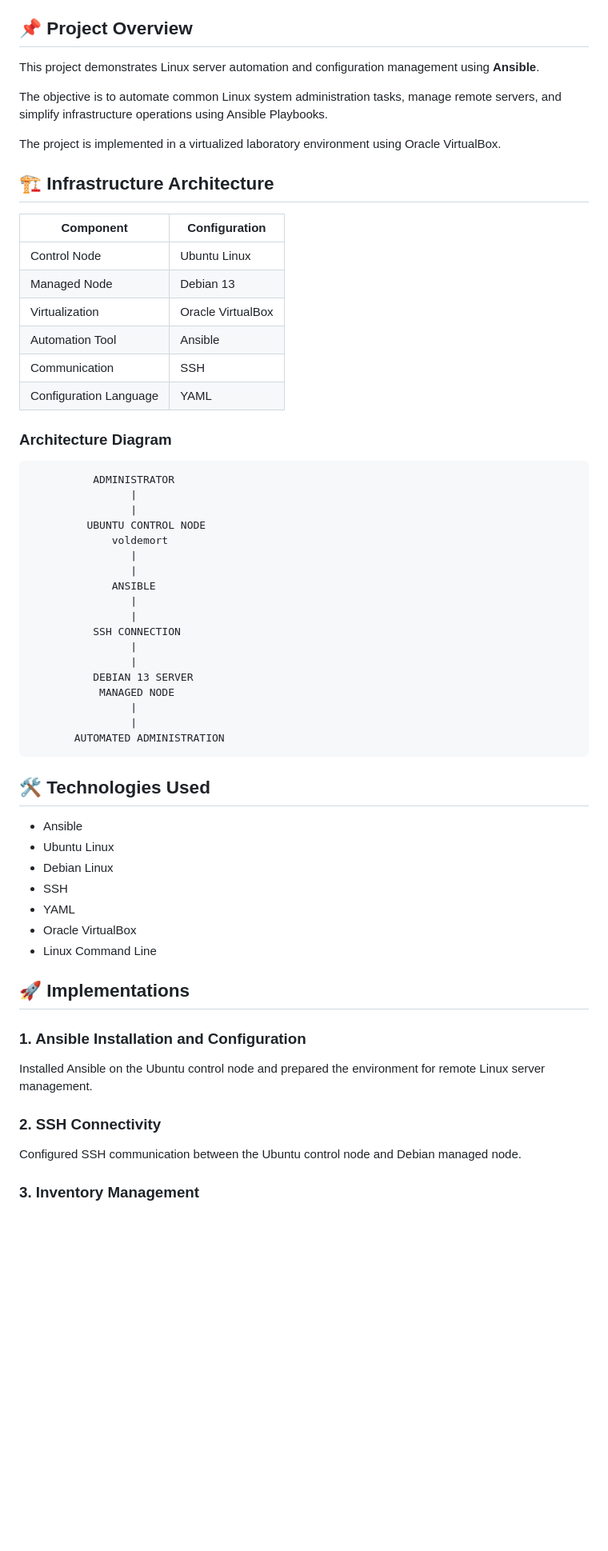
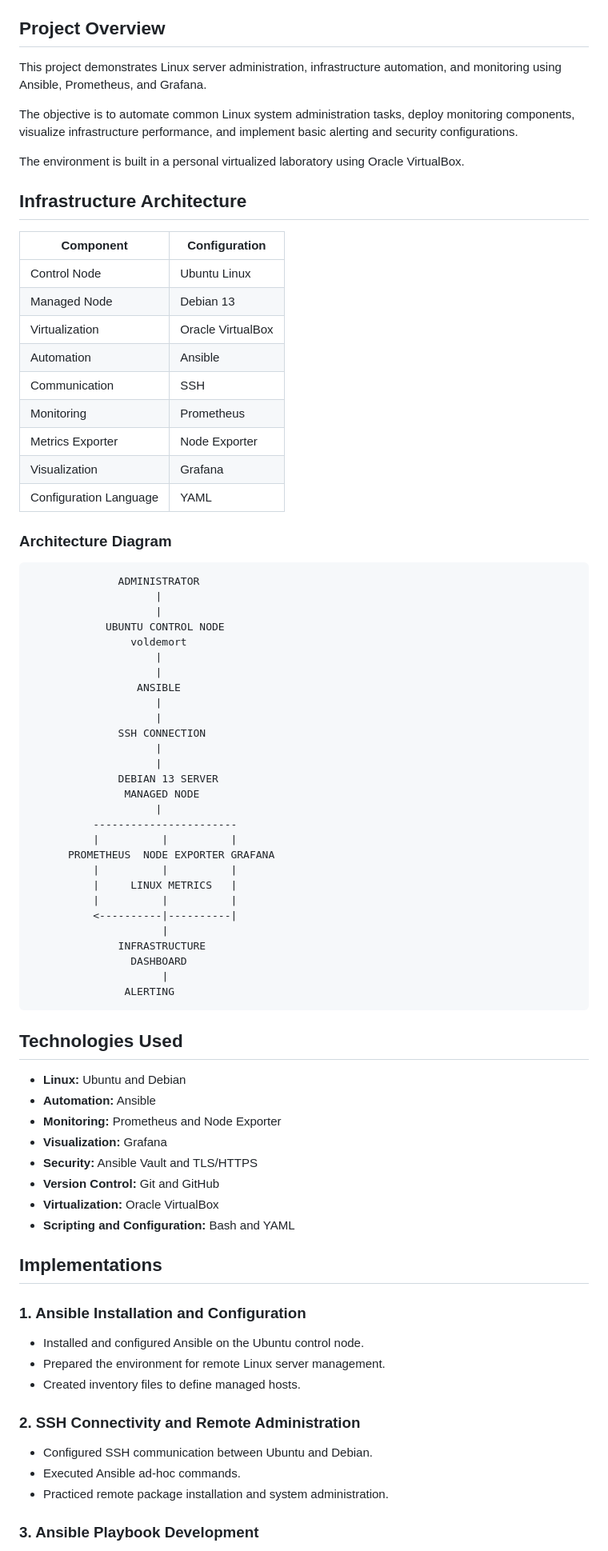
Before and after one commit to johnpauljavier/ansible-linux-automation, a Markdown page: README.md, the part around one of its changes. Shown at 80% size. Drawn GitHub-style; blank space fills up the shorter version.

````diff
--- a/README.md
+++ b/README.md
@@ -7,66 +9,84 @@
 ![Status](https://img.shields.io/badge/Project-In_Progress-yellow)
 
-## 📌 Project Overview
+## Project Overview
 
-This project demonstrates Linux server automation and configuration management using **Ansible**.
+This project demonstrates Linux server administration, infrastructure automation, and monitoring using Ansible, Prometheus, and Grafana.
 
-The objective is to automate common Linux system administration tasks, manage remote servers, and simplify infrastructure operations using Ansible Playbooks.
+The objective is to automate common Linux system administration tasks, deploy monitoring components, visualize infrastructure performance, and implement basic alerting and security configurations.
 
-The project is implemented in a virtualized laboratory environment using Oracle VirtualBox.
+The environment is built in a personal virtualized laboratory using Oracle VirtualBox.
 
-## 🏗️ Infrastructure Architecture
+## Infrastructure Architecture
 
 | Component | Configuration |
 |---|---|
 | Control Node | Ubuntu Linux |
 | Managed Node | Debian 13 |
 | Virtualization | Oracle VirtualBox |
-| Automation Tool | Ansible |
+| Automation | Ansible |
 | Communication | SSH |
+| Monitoring | Prometheus |
+| Metrics Exporter | Node Exporter |
+| Visualization | Grafana |
 | Configuration Language | YAML |
 
 ### Architecture Diagram
 
 ```text
-          ADMINISTRATOR
-                |
-                |
-         UBUNTU CONTROL NODE
-             voldemort
-                |
-                |
-             ANSIBLE
-                |
-                |
-          SSH CONNECTION
-                |
-                |
-          DEBIAN 13 SERVER
-           MANAGED NODE
-                |
-                |
-       AUTOMATED ADMINISTRATION
+              ADMINISTRATOR
+                    |
+                    |
+            UBUNTU CONTROL NODE
+                voldemort
+                    |
+                    |
+                 ANSIBLE
+                    |
+                    |
+              SSH CONNECTION
+                    |
+                    |
+              DEBIAN 13 SERVER
+               MANAGED NODE
+                    |
+          -----------------------
+          |          |          |
+      PROMETHEUS  NODE EXPORTER GRAFANA
+          |          |          |
+          |     LINUX METRICS   |
+          |          |          |
+          <----------|----------|
+                     |
+              INFRASTRUCTURE
+                DASHBOARD
+                     |
+               ALERTING
 ```
 
-## 🛠️ Technologies Used
+## Technologies Used
 
-- Ansible
-- Ubuntu Linux
-- Debian Linux
-- SSH
-- YAML
-- Oracle VirtualBox
-- Linux Command Line
+- **Linux:** Ubuntu and Debian
+- **Automation:** Ansible
+- **Monitoring:** Prometheus and Node Exporter
+- **Visualization:** Grafana
+- **Security:** Ansible Vault and TLS/HTTPS
+- **Version Control:** Git and GitHub
+- **Virtualization:** Oracle VirtualBox
+- **Scripting and Configuration:** Bash and YAML
 
-## 🚀 Implementations
+## Implementations
 
 ### 1. Ansible Installation and Configuration
 
-Installed Ansible on the Ubuntu control node and prepared the environment for remote Linux server management.
+- Installed and configured Ansible on the Ubuntu control node.
+- Prepared the environment for remote Linux server management.
+- Created inventory files to define managed hosts.
 
-### 2. SSH Connectivity
+### 2. SSH Connectivity and Remote Administration
 
-Configured SSH communication between the Ubuntu control node and Debian managed node.
+- Configured SSH communication between Ubuntu and Debian.
+- Executed Ansible ad-hoc commands.
+- Practiced remote package installation and system administration.
 
-### 3. Inventory Management
+### 3. Ansible Playbook Development
 
````
Also changed, not shown: other parts of README.md (+111 -38 lines), grafana/README.md (added, +64 -0 lines), prometheus/README.md (added, +59 -0 lines), grafana/screenshots/infrastructure-monitoring-dashboard.png (added), 13 other files.
